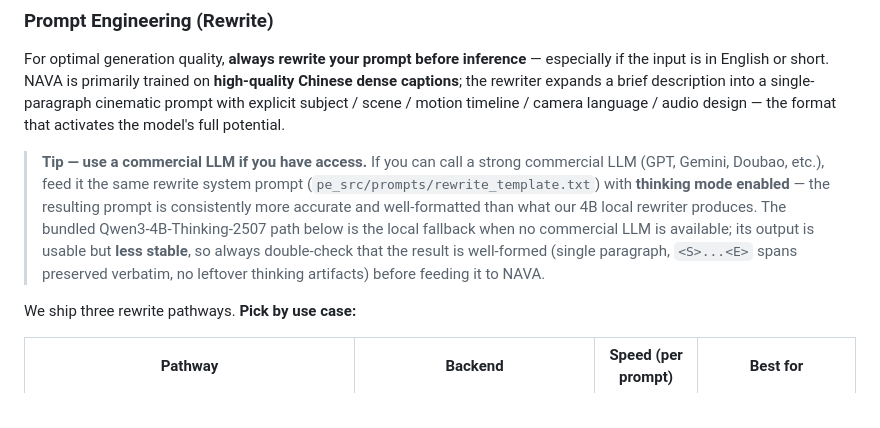
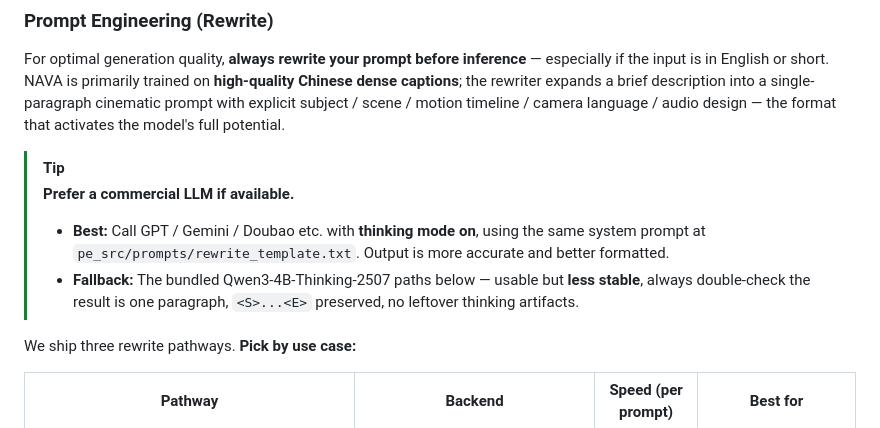
Before and after one commit to ernie-research/NAVA, a Markdown page: README.md, the part around the change. Drawn GitHub-style.

Commit message:
optim rewriter stability

```diff
--- a/README.md
+++ b/README.md
@@ -315,7 +315,11 @@ python gradio_demo/gradio_server.py --debug --port 8000
 
 For optimal generation quality, **always rewrite your prompt before inference** — especially if the input is in English or short. NAVA is primarily trained on **high-quality Chinese dense captions**; the rewriter expands a brief description into a single-paragraph cinematic prompt with explicit subject / scene / motion timeline / camera language / audio design — the format that activates the model's full potential.
 
-> **Tip — use a commercial LLM if you have access.** If you can call a strong commercial LLM (GPT, Gemini, Doubao, etc.), feed it the same rewrite system prompt (`pe_src/prompts/rewrite_template.txt`) with **thinking mode enabled** — the resulting prompt is consistently more accurate and well-formatted than what our 4B local rewriter produces. The bundled Qwen3-4B-Thinking-2507 path below is the local fallback when no commercial LLM is available; its output is usable but **less stable**, so always double-check that the result is well-formed (single paragraph, `<S>...<E>` spans preserved verbatim, no leftover thinking artifacts) before feeding it to NAVA.
+> [!TIP]
+> **Prefer a commercial LLM if available.**
+>
+> - **Best:** Call GPT / Gemini / Doubao etc. with **thinking mode on**, using the same system prompt at `pe_src/prompts/rewrite_template.txt`. Output is more accurate and better formatted.
+> - **Fallback:** The bundled Qwen3-4B-Thinking-2507 paths below — usable but **less stable**, always double-check the result is one paragraph, `<S>...<E>` preserved, no leftover thinking artifacts.
 
 We ship three rewrite pathways. **Pick by use case:**
 
```
